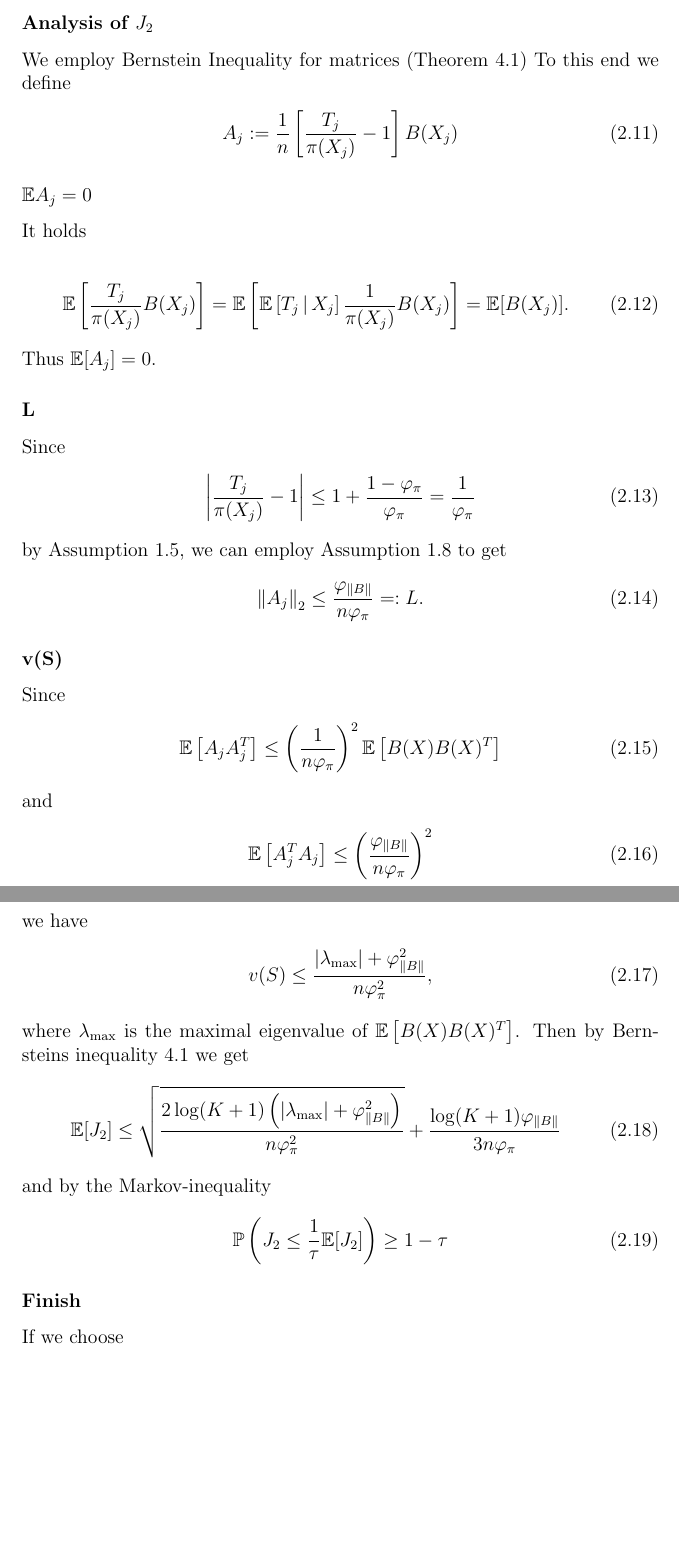
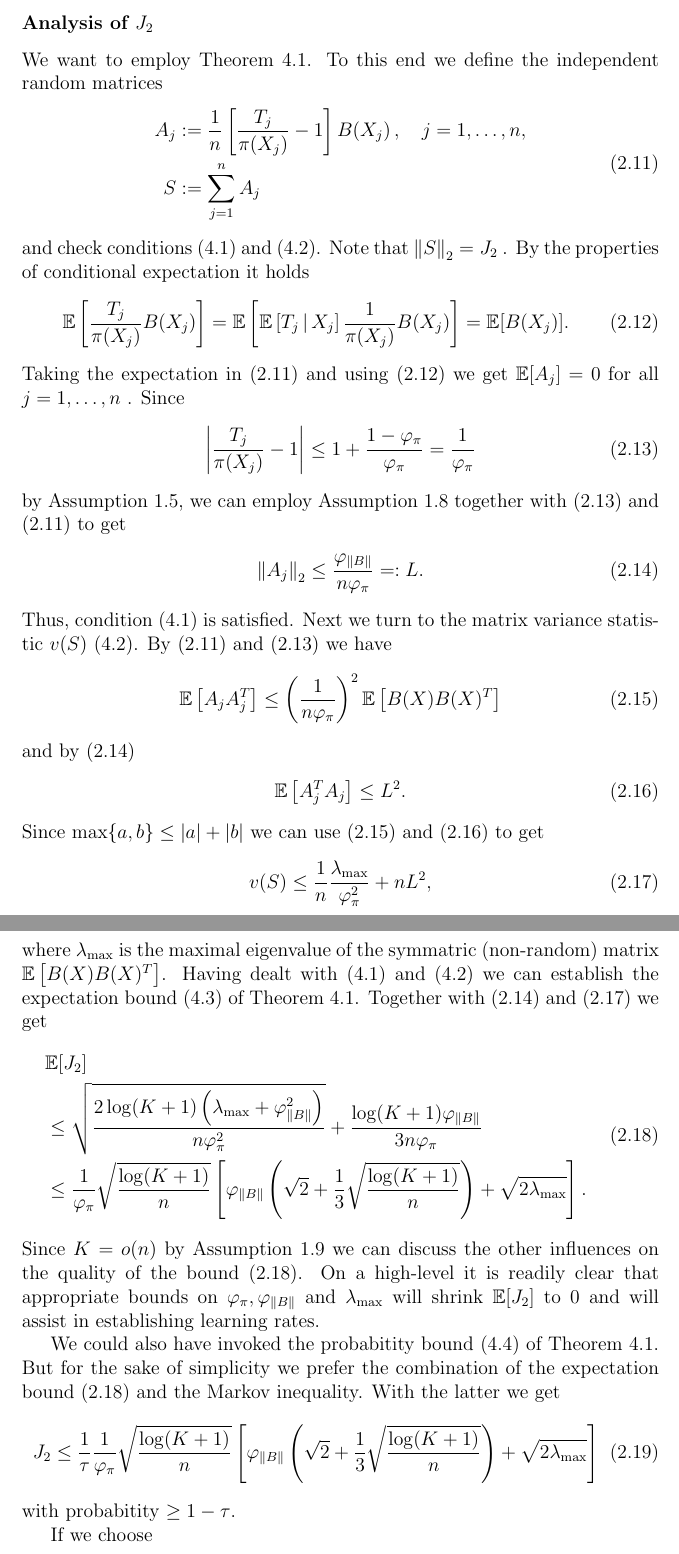
Before and after one commit to st151610/master_thesis, a LaTeX document (main.tex, which reads chapters/chapter_01.tex): two parts of pages 8 and 9 of 17, joined at a grey line, cut so that both start at the same text, the shorter picture padded with empty space. Compiled offline with pdfLaTeX.

Commit message:
worked on proof of J_2 bound.

```diff
--- a/chapters/chapter_01.tex
+++ b/chapters/chapter_01.tex
@@ -650,12 +658,16 @@ we have
 \end{gather}
 
 \subsubsection*{Analysis of $J_2$}
-We employ Bernstein Inequality for matrices
-(Theorem~\ref{rmineq_bernstein})
+We want to employ
+Theorem~\ref{rmineq_bernstein}%
+. %
 To this end we define
-\begin{gather}
+the independent random matrices
+\begin{align}
+  \label{ch_1_j2_1}
+  \begin{split}
   A_j
-  :=
+  &:=
       \frac{1}{n}
       \left[
         \frac{T_j}{\pi(X_j)}
@@ -663,13 +675,31 @@ To this end we define
       1
       \right]
       B(X_j)
-\end{gather}
-
-\subsubsection*{$\E A_j = 0$}
-
-It holds
-
+      \,,
+      \quad
+      j=1,\ldots,n,
+\\
+  S
+  &:=
+  \sum_{j = 1}^{n}
+  A_j
+  \end{split}
+\end{align}
+and check conditions
+\eqref{rmineq_bernstein_cond_1}
+and
+\eqref{rmineq_bernstein_cond_2}.
+Note that
+$
+  \norm{S}_2
+  =
+  J_2
+$
+.
+By the properties of conditional expectation
+it holds
 \begin{gather}
+  \label{ch_1_j2_2}
   \E
   \left[
     \frac{T_j}{\pi(X_j)}
@@ -690,11 +720,20 @@ It holds
   =
   \E[B(X_j)].
 \end{gather}
-Thus
-$\E[A_j] = 0$.
-\subsubsection*{L}
+Taking the expectation in
+\eqref{ch_1_j2_1}
+and using
+\eqref{ch_1_j2_2}
+we get
+$\E[A_j] = 0$
+for all
+$
+  j=1,\ldots,n
+$
+.
 Since
 \begin{gather}
+  \label{ch_1_j2_3}
   \left|
       \frac{T_j}{\pi(X_j)}
       -
@@ -707,17 +746,32 @@ Since
 \end{gather}
 by Assumption~\ref{assumption_1_v},
 we can employ Assumption~\ref{assumption_1_viii}
+together with
+\eqref{ch_1_j2_3}
+and
+\eqref{ch_1_j2_1}
 to get
 \begin{gather}
+  \label{ch_1_j2_4}
   \norm{A_j}_2
   \le
   \frac{\varphi_{\norm{B}}}{n \varphi_{\pi}}
   =:
   L.
 \end{gather}
-\subsubsection*{v(S)}
-Since
+Thus,
+condition \eqref{rmineq_bernstein_cond_1}
+is satisfied.
+Next we turn to the matrix variance statistic
+$ v(S) $
+\eqref{rmineq_bernstein_cond_2}.
+By
+\eqref{ch_1_j2_1}
+and
+\eqref{ch_1_j2_3}
+we have
 \begin{gather}
+  \label{ch_1_j2_5}
   \E
   \left[
     A_j A_j^T
@@ -731,41 +785,71 @@ Since
     B(X) B(X)^T
   \right]
 \end{gather}
-and
+and by \eqref{ch_1_j2_4}
 \begin{gather}
+  \label{ch_1_j2_6}
   \E
   \left[
     A_j^T A_j
   \right]
   \le
-  \left(
-    \frac{\varphi_{\norm{B}}}{n \varphi_{\pi}}
-  \right)^2
+  L^2.
 \end{gather}
-we have
+Since
+$
+  \max\{a,b\}
+  \le
+  | a | + | b |
+$
+we can use
+\eqref{ch_1_j2_5}
+and
+\eqref{ch_1_j2_6}
+to get
 \begin{gather}
+  \label{ch_1_j2_7}
   v(S)
   \le
-  \frac{|\lambda_{\max} | + \varphi_{\norm{B}}^2}{n \varphi_{\pi}^2},
+  \frac{1}{n}
+  \frac{\lambda_{\max}}{\varphi_{\pi}^2}
+  +
+  n L^2,
 \end{gather}
 where
-$\lambda_{\max}$ is the maximal eigenvalue of
+$\lambda_{\max}$
+is the maximal eigenvalue of
+the symmatric (non-random) matrix
 $
   \E
   \left[
     B(X) B(X)^T
   \right]
 $.
-Then by Bernsteins inequality~\ref{rmineq_bernstein}
+Having dealt with
+\eqref{rmineq_bernstein_cond_1}
+and
+\eqref{rmineq_bernstein_cond_2}
+we can establish
+the
+expectation bound
+\eqref{rmineq_bernstein_expectation_bound}
+of Theorem~\ref{rmineq_bernstein}.
+Together with
+\eqref{ch_1_j2_4}
+and
+\eqref{ch_1_j2_7}
 we get
-\begin{gather}
-  \E[J_2]
-  \le
+\begin{align}
+  \label{ch_1_j2_8}
+  \begin{split}
+    &\E[J_2]
+\\
+  &\le
   \sqrt{
     \frac{
     2 \log (K + 1)
     \left(
-      |\lambda_{\max} | + \varphi_{\norm{B}}^2
+      \lambda_{\max}  + \varphi_{\norm{B}}^2
     \right)
     }
     {
@@ -780,20 +864,104 @@ we get
   {
     3 n \varphi_{\pi}
   }
-\end{gather}
-and by the Markov-inequality
-\begin{gather}
-  \P
-  \left(
-    J_2
-    \le
-    \frac{1}{\tau}
-    \E[J_2]
-  \right)
+\\
+  &\le
+  \frac{1}{\varphi_{\pi}}
+  \sqrt{
+    \frac{
+      \log(K + 1)
+    }
+    {
+      n
+    }
+  }
+  \left[
+    \varphi_{\norm{B}}
+    \left(
+      \sqrt{2}
+      +
+      \frac{1}{3}
+      \sqrt{
+        \frac{\log (K + 1)}{n}
+      }
+    \right)
+    +
+    \sqrt{
+      2
+      \lambda_{\max}
+    }
+  \right].
+\end{split}
+\end{align}
+Since
+$
+  K = o(n)
+$
+by Assumption~\ref{assumption_1_ix}
+we can discuss the other influences on the quality of the bound
+\eqref{ch_1_j2_8}.
+On a high-level it is readily clear
+that appropriate bounds on
+$
+\varphi_{\pi},
+\varphi_{\norm{B}}
+$
+and
+$
+  \lambda_{\max}
+$
+will shrink
+$
+  \E[J_2]
+$
+to 0
+and will assist in establishing learning rates.
+
+We could also have invoked the probabitity bound
+\eqref{rmineq_bernstein_probability_bound}
+of Theorem~\ref{rmineq_bernstein}.
+But for the sake of simplicity we prefer the combination
+of the expectation bound
+\eqref{ch_1_j2_8}
+and the Markov inequality.
+With the latter we get
+\begin{align}
+  \label{ch_1_j2_result}
+  J_2
+  \le
+  \frac{1}{\tau}
+  \frac{1}{\varphi_{\pi}}
+  \sqrt{
+    \frac{
+      \log(K + 1)
+    }
+    {
+      n
+    }
+  }
+  \left[
+    \varphi_{\norm{B}}
+    \left(
+      \sqrt{2}
+      +
+      \frac{1}{3}
+      \sqrt{
+        \frac{\log (K + 1)}{n}
+      }
+    \right)
+    +
+    \sqrt{
+      2
+      \lambda_{\max}
+    }
+  \right]
+\end{align}
+with probabitity
+$
   \ge
   1 - \tau
-\end{gather}
-\subsubsection*{Finish}
+$.
+
 If we choose
 \begin{align*}
   \norm{\Delta}_2
```
Also changed, not shown: chapters/introduction.tex (+2 -15 lines), chapters/random_matrix_inequality.tex (+9 -2 lines), main.tex (+2 -2 lines), main.pdf, chapters/chapter_01.tex (8 more changed lines), 5 other files.
